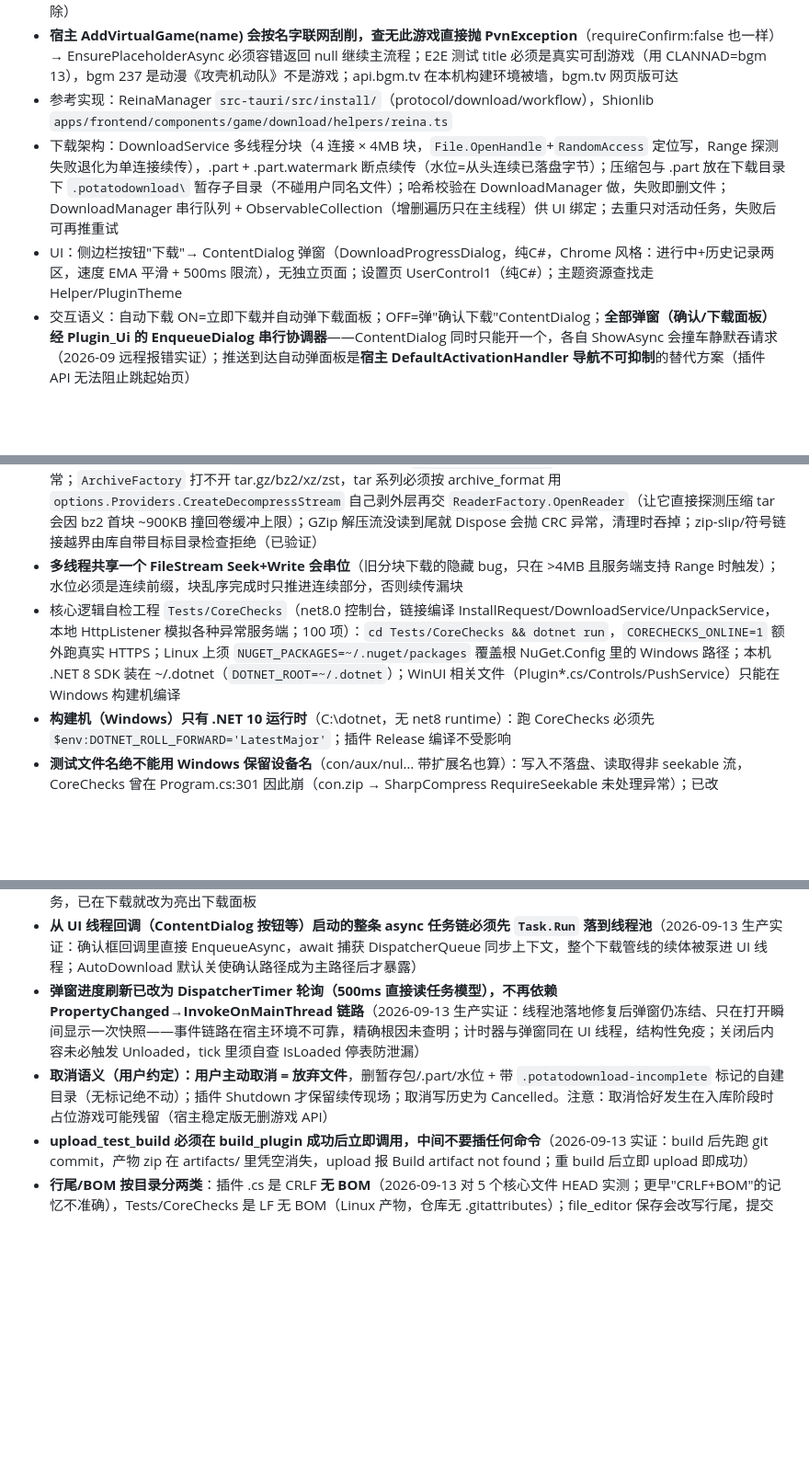
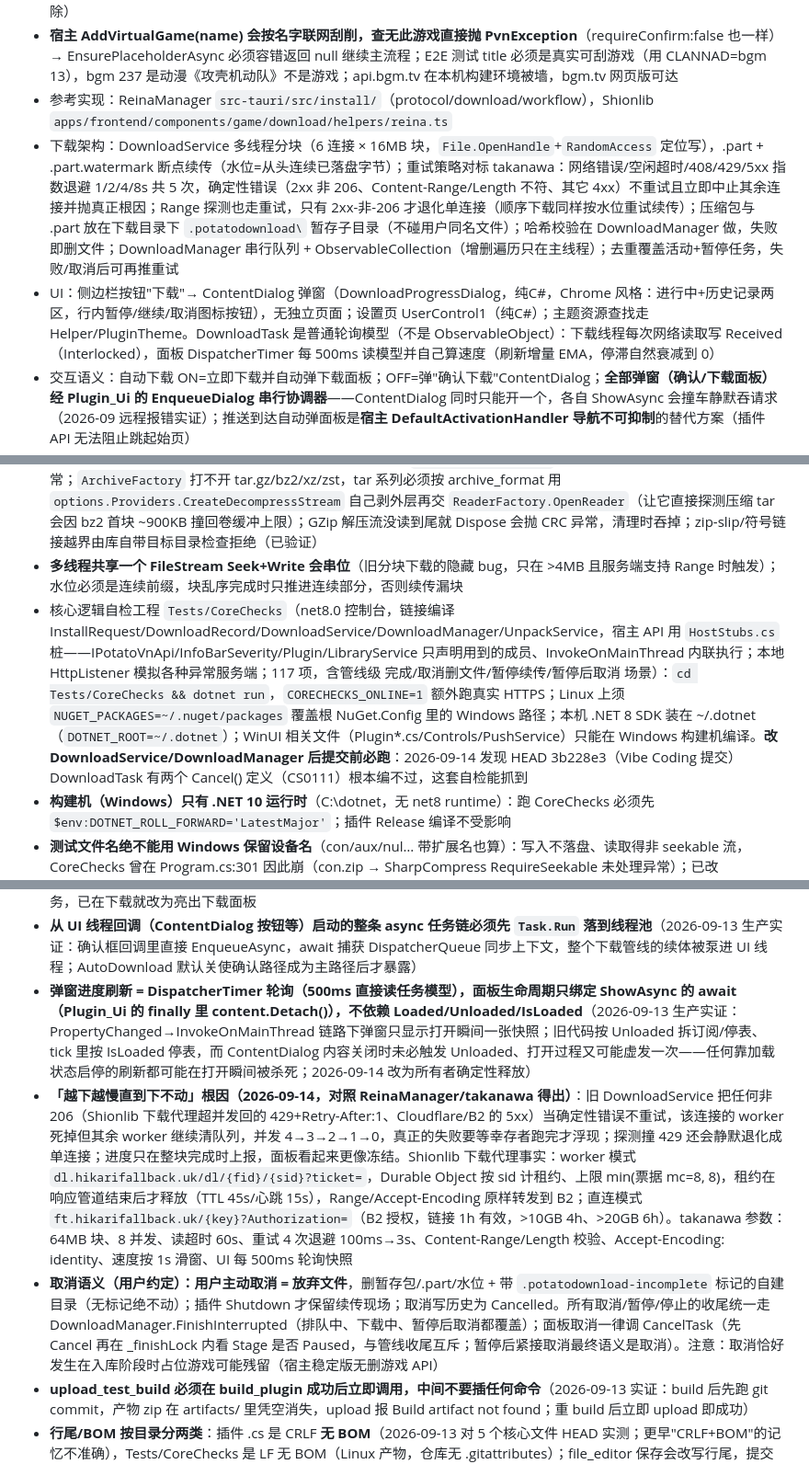
Before and after one commit to luoyuxiaoxiao/PotatoDownload, a Markdown page: AGENTS.md, 3 parts joined by grey strips. Shown at 92% size. Drawn GitHub-style; blank space fills up the shorter version.

Commit message:
chore: record slowdown root cause, Shionlib worker facts and panel lifecycle in AGENTS.md

```diff
--- a/AGENTS.md
+++ b/AGENTS.md
@@ -61,8 +61,8 @@
 - **插件只能调用宿主稳定版（v1.10.2）已有的插件 API**（2026-09 用户实测 MissingMethodException）：dev 版新增的 GetGameByUid/GetGameById/AddVirtualGameAsync(Galgame)/AddSourceAsync/AddGameToSource/SaveGameAsync/InvokeOnMainThreadAsync 一律不能用；精确刮削流程：GetAllGames 按 Ids 手动查重 → AddVirtualGame(name) 建占位后补设 `game.Ids[(int)RssType.*]`（宿主同对象引用，立即生效）→ AddGameInstallation(path)；模型/枚举（Galgame.Ids、RssType 含 Hikarinagi、NameOnlyGameMatchException、GalgameUid）两版一致可用；Plugin.ReportHostApiSurface 启动时上报宿主 API 面（发布前随 DevReportInfo 一并移除）
 - **宿主 AddVirtualGame(name) 会按名字联网刮削，查无此游戏直接抛 PvnException**（requireConfirm:false 也一样）→ EnsurePlaceholderAsync 必须容错返回 null 继续主流程；E2E 测试 title 必须是真实可刮游戏（用 CLANNAD=bgm 13），bgm 237 是动漫《攻壳机动队》不是游戏；api.bgm.tv 在本机构建环境被墙，bgm.tv 网页版可达
 - 参考实现：ReinaManager `src-tauri/src/install/`（protocol/download/workflow），Shionlib `apps/frontend/components/game/download/helpers/reina.ts`
-- 下载架构：DownloadService 多线程分块（4 连接 × 4MB 块，`File.OpenHandle`+`RandomAccess` 定位写，Range 探测失败退化为单连接续传），.part + .part.watermark 断点续传（水位=从头连续已落盘字节）；压缩包与 .part 放在下载目录下 `.potatodownload\` 暂存子目录（不碰用户同名文件）；哈希校验在 DownloadManager 做，失败即删文件；DownloadManager 串行队列 + ObservableCollection<DownloadTask>（增删遍历只在主线程）供 UI 绑定；去重只对活动任务，失败后可再推重试
-- UI：侧边栏按钮"下载"→ ContentDialog 弹窗（DownloadProgressDialog，纯C#，Chrome 风格：进行中+历史记录两区，速度 EMA 平滑 + 500ms 限流），无独立页面；设置页 UserControl1（纯C#）；主题资源查找走 Helper/PluginTheme
+- 下载架构：DownloadService 多线程分块（6 连接 × 16MB 块，`File.OpenHandle`+`RandomAccess` 定位写），.part + .part.watermark 断点续传（水位=从头连续已落盘字节）；重试策略对标 takanawa：网络错误/空闲超时/408/429/5xx 指数退避 1/2/4/8s 共 5 次，确定性错误（2xx 非 206、Content-Range/Length 不符、其它 4xx）不重试且立即中止其余连接并抛真正根因；Range 探测也走重试，只有 2xx-非-206 才退化单连接（顺序下载同样按水位重试续传）；压缩包与 .part 放在下载目录下 `.potatodownload\` 暂存子目录（不碰用户同名文件）；哈希校验在 DownloadManager 做，失败即删文件；DownloadManager 串行队列 + ObservableCollection<DownloadTask>（增删遍历只在主线程）；去重覆盖活动+暂停任务，失败/取消后可再推重试
+- UI：侧边栏按钮"下载"→ ContentDialog 弹窗（DownloadProgressDialog，纯C#，Chrome 风格：进行中+历史记录两区，行内暂停/继续/取消图标按钮），无独立页面；设置页 UserControl1（纯C#）；主题资源查找走 Helper/PluginTheme。DownloadTask 是普通轮询模型（不是 ObservableObject）：下载线程每次网络读取写 Received（Interlocked），面板 DispatcherTimer 每 500ms 读模型并自己算速度（刷新增量 EMA，停滞自然衰减到 0）
 - 交互语义：自动下载 ON=立即下载并自动弹下载面板；OFF=弹"确认下载"ContentDialog；**全部弹窗（确认/下载面板）经 Plugin_Ui 的 EnqueueDialog 串行协调器**——ContentDialog 同时只能开一个，各自 ShowAsync 会撞车静默吞请求（2026-09 远程报错实证）；推送到达自动弹面板是**宿主 DefaultActivationHandler 导航不可抑制**的替代方案（插件 API 无法阻止跳起始页）
 - 断点续传坑：.part+水位在失败中断后会残留；DownloadAsync 开头对"水位与文件大小都达预期"的 .part 直接复用跳过下载；DownloadSequentialAsync 里 committed>0 但响应不是 206（服务端忽略 Range 整包返回）必须清零从头覆盖，否则重复追加成 2 倍大小（2026-09 实测 363→726）
 - 下载历史持久化在 PluginData.History（get-only ObservableCollection，STJ 可 populate；集合变更不触发 PropertyChanged，需 Plugin.SaveDataNow() 手动保存）；侧边栏按钮状态切换靠 Unregister+Register（宿主无原地更新接口）
@@ -79,7 +79,7 @@
 - BLAKE3 用 Blake3.Managed NuGet（纯托管）；SharpCompress 用 0.50.4（0.38 有漏洞 NU1902）
 - **SharpCompress 0.50.4 用法坑（2026-09-13 自检实证）**：`ExtractAllEntries()` 只能用于 solid 或 7z，其它格式抛异常；`ArchiveFactory` 打不开 tar.gz/bz2/xz/zst，tar 系列必须按 archive_format 用 `options.Providers.CreateDecompressStream` 自己剥外层再交 `ReaderFactory.OpenReader`（让它直接探测压缩 tar 会因 bz2 首块 ~900KB 撞回卷缓冲上限）；GZip 解压流没读到尾就 Dispose 会抛 CRC 异常，清理时吞掉；zip-slip/符号链接越界由库自带目标目录检查拒绝（已验证）
 - **多线程共享一个 FileStream Seek+Write 会串位**（旧分块下载的隐藏 bug，只在 >4MB 且服务端支持 Range 时触发）；水位必须是连续前缀，块乱序完成时只推进连续部分，否则续传漏块
-- 核心逻辑自检工程 `Tests/CoreChecks`（net8.0 控制台，链接编译 InstallRequest/DownloadService/UnpackService，本地 HttpListener 模拟各种异常服务端；100 项）：`cd Tests/CoreChecks && dotnet run`，`CORECHECKS_ONLINE=1` 额外跑真实 HTTPS；Linux 上须 `NUGET_PACKAGES=~/.nuget/packages` 覆盖根 NuGet.Config 里的 Windows 路径；本机 .NET 8 SDK 装在 ~/.dotnet（`DOTNET_ROOT=~/.dotnet`）；WinUI 相关文件（Plugin*.cs/Controls/PushService）只能在 Windows 构建机编译
+- 核心逻辑自检工程 `Tests/CoreChecks`（net8.0 控制台，链接编译 InstallRequest/DownloadRecord/DownloadService/DownloadManager/UnpackService，宿主 API 用 `HostStubs.cs` 桩——IPotatoVnApi/InfoBarSeverity/Plugin/LibraryService 只声明用到的成员、InvokeOnMainThread 内联执行；本地 HttpListener 模拟各种异常服务端；117 项，含管线级 完成/取消删文件/暂停续传/暂停后取消 场景）：`cd Tests/CoreChecks && dotnet run`，`CORECHECKS_ONLINE=1` 额外跑真实 HTTPS；Linux 上须 `NUGET_PACKAGES=~/.nuget/packages` 覆盖根 NuGet.Config 里的 Windows 路径；本机 .NET 8 SDK 装在 ~/.dotnet（`DOTNET_ROOT=~/.dotnet`）；WinUI 相关文件（Plugin*.cs/Controls/PushService）只能在 Windows 构建机编译。**改 DownloadService/DownloadManager 后提交前必跑**：2026-09-14 发现 HEAD 3b228e3（Vibe Coding 提交）DownloadTask 有两个 Cancel() 定义（CS0111）根本编不过，这套自检能抓到
 - **构建机（Windows）只有 .NET 10 运行时**（C:\dotnet，无 net8 runtime）：跑 CoreChecks 必须先 `$env:DOTNET_ROLL_FORWARD='LatestMajor'`；插件 Release 编译不受影响
 - **测试文件名绝不能用 Windows 保留设备名**（con/aux/nul… 带扩展名也算）：写入不落盘、读取得非 seekable 流，CoreChecks 曾在 Program.cs:301 因此崩（con.zip → SharpCompress RequireSeekable 未处理异常）；已改 reserved.zip 并同步改断言（2026-09-13），此后 Windows 全量绿（87P/0F/5SKIP；SKIP=online 需 CORECHECKS_ONLINE=1、Windows bsdtar 无 bz2/xz/zst、7z/rar CLI 缺）
 - 安全审查结论（2026-09-13，已修）：压缩包顶层目录名 `..`/同名目录导致 `Directory.Delete` 误删（现只删带 `.potatodownload-incomplete` 标记的自建目录，其它改用"名称 (2)"）；日志落签名直链与 archive_password（现 RedactForLog 脱敏）；服务端多发数据无上限/分块回 200 越界写/无空闲超时永久卡队列；SSRF 只查字面主机（现 SocketsHttpHandler.ConnectCallback 按解析 IP 拒绝内网含重定向，IPv6 ULA/映射地址覆盖）；size 无上限直接预分配（现 MaxSize 512GiB + 磁盘可用空间检查）；file_name 未拒 Windows 非法字符/保留名；永久去重键阻断失败重试；历史保存与主线程插入竞态；占位游戏在下载前创建留下空条目；卸载不取消下载锁 DLL。AutoDownload 默认值已改为关（2026-09-13，任意网页触发深链不再静默下载+解压+入库；首次推送先弹确认框）
@@ -88,8 +88,9 @@
 - **宿主 InfoService.Log 的 Informational/Success 级别和 DeveloperEvent 都会被 DevelopmentMode 开关过滤**：给普通用户排查必须用 Warning/Error 级别（始终落 Logs\log.txt）+ DevReportInfo 远程上报（PushService.ReportThrottled 限流）
 - **WinRT `GetActivatedEventArgs()` 每次调用都可能返回新的托管包装对象，`ReferenceEquals` 去重不可靠**（2026-09-13 生产实证：冷启动激活每隔 30s 去重窗口到期就被轮询重复投递，反复弹确认框）→ 冷启动轮询兜底必须「成功读到一次初始参数（或确认代理已失效）即退出」，此后激活一律走事件通道；重复推送的 UX 兜底：确认框弹出前先查活动任务，已在下载就改为亮出下载面板
 - **从 UI 线程回调（ContentDialog 按钮等）启动的整条 async 任务链必须先 `Task.Run` 落到线程池**（2026-09-13 生产实证：确认框回调里直接 EnqueueAsync，await 捕获 DispatcherQueue 同步上下文，整个下载管线的续体被泵进 UI 线程；AutoDownload 默认关使确认路径成为主路径后才暴露）
-- **弹窗进度刷新已改为 DispatcherTimer 轮询（500ms 直接读任务模型），不再依赖 PropertyChanged→InvokeOnMainThread 链路**（2026-09-13 生产实证：线程池落地修复后弹窗仍冻结、只在打开瞬间显示一次快照——事件链路在宿主环境不可靠，精确根因未查明；计时器与弹窗同在 UI 线程，结构性免疫；关闭后内容未必触发 Unloaded，tick 里须自查 IsLoaded 停表防泄漏）
-- **取消语义（用户约定）：用户主动取消 = 放弃文件**，删暂存包/.part/水位 + 带 `.potatodownload-incomplete` 标记的自建目录（无标记绝不动）；插件 Shutdown 才保留续传现场；取消写历史为 Cancelled。注意：取消恰好发生在入库阶段时占位游戏可能残留（宿主稳定版无删游戏 API）
+- **弹窗进度刷新 = DispatcherTimer 轮询（500ms 直接读任务模型），面板生命周期只绑定 ShowAsync 的 await（Plugin_Ui 的 finally 里 content.Detach()），不依赖 Loaded/Unloaded/IsLoaded**（2026-09-13 生产实证：PropertyChanged→InvokeOnMainThread 链路下弹窗只显示打开瞬间一张快照；旧代码按 Unloaded 拆订阅/停表、tick 里按 IsLoaded 停表，而 ContentDialog 内容关闭时未必触发 Unloaded、打开过程又可能虚发一次——任何靠加载状态启停的刷新都可能在打开瞬间被杀死；2026-09-14 改为所有者确定性释放）
+- **「越下越慢直到下不动」根因（2026-09-14，对照 ReinaManager/takanawa 得出）**：旧 DownloadService 把任何非 206（Shionlib 下载代理超并发回的 429+Retry-After:1、Cloudflare/B2 的 5xx）当确定性错误不重试，该连接的 worker 死掉但其余 worker 继续清队列，并发 4→3→2→1→0，真正的失败要等幸存者跑完才浮现；探测撞 429 还会静默退化成单连接；进度只在整块完成时上报，面板看起来更像冻结。Shionlib 下载代理事实：worker 模式 `dl.hikarifallback.uk/dl/{fid}/{sid}?ticket=`，Durable Object 按 sid 计租约、上限 min(票据 mc=8, 8)，租约在响应管道结束后才释放（TTL 45s/心跳 15s），Range/Accept-Encoding 原样转发到 B2；直连模式 `ft.hikarifallback.uk/{key}?Authorization=`（B2 授权，链接 1h 有效，>10GB 4h、>20GB 6h）。takanawa 参数：64MB 块、8 并发、读超时 60s、重试 4 次退避 100ms→3s、Content-Range/Length 校验、Accept-Encoding: identity、速度按 1s 滑窗、UI 每 500ms 轮询快照
+- **取消语义（用户约定）：用户主动取消 = 放弃文件**，删暂存包/.part/水位 + 带 `.potatodownload-incomplete` 标记的自建目录（无标记绝不动）；插件 Shutdown 才保留续传现场；取消写历史为 Cancelled。所有取消/暂停/停止的收尾统一走 DownloadManager.FinishInterrupted（排队中、下载中、暂停后取消都覆盖）；面板取消一律调 CancelTask（先 Cancel 再在 _finishLock 内看 Stage 是否 Paused，与管线收尾互斥；暂停后紧接取消最终语义是取消）。注意：取消恰好发生在入库阶段时占位游戏可能残留（宿主稳定版无删游戏 API）
 - **upload_test_build 必须在 build_plugin 成功后立即调用，中间不要插任何命令**（2026-09-13 实证：build 后先跑 git commit，产物 zip 在 artifacts/ 里凭空消失，upload 报 Build artifact not found；重 build 后立即 upload 即成功）
 - **行尾/BOM 按目录分两类**：插件 .cs 是 CRLF **无 BOM**（2026-09-13 对 5 个核心文件 HEAD 实测；更早"CRLF+BOM"的记忆不准确），Tests/CoreChecks 是 LF 无 BOM（Linux 产物，仓库无 .gitattributes）；file_editor 保存会改写行尾，提交前必须 `git diff --stat` 核对并归一化，否则 diff 全文件变红
 - **工作区可能被平台重置**（2026-09-13 实例：工作树被重置为 main 的 Initial commit，源文件全删，但 plan 分支的 git 对象幸存 → git checkout plan 一键全恢复；obj/Stamped 也可作最后退路）。教训：关键节点勤 push 到远程，不要只依赖本地提交
```
